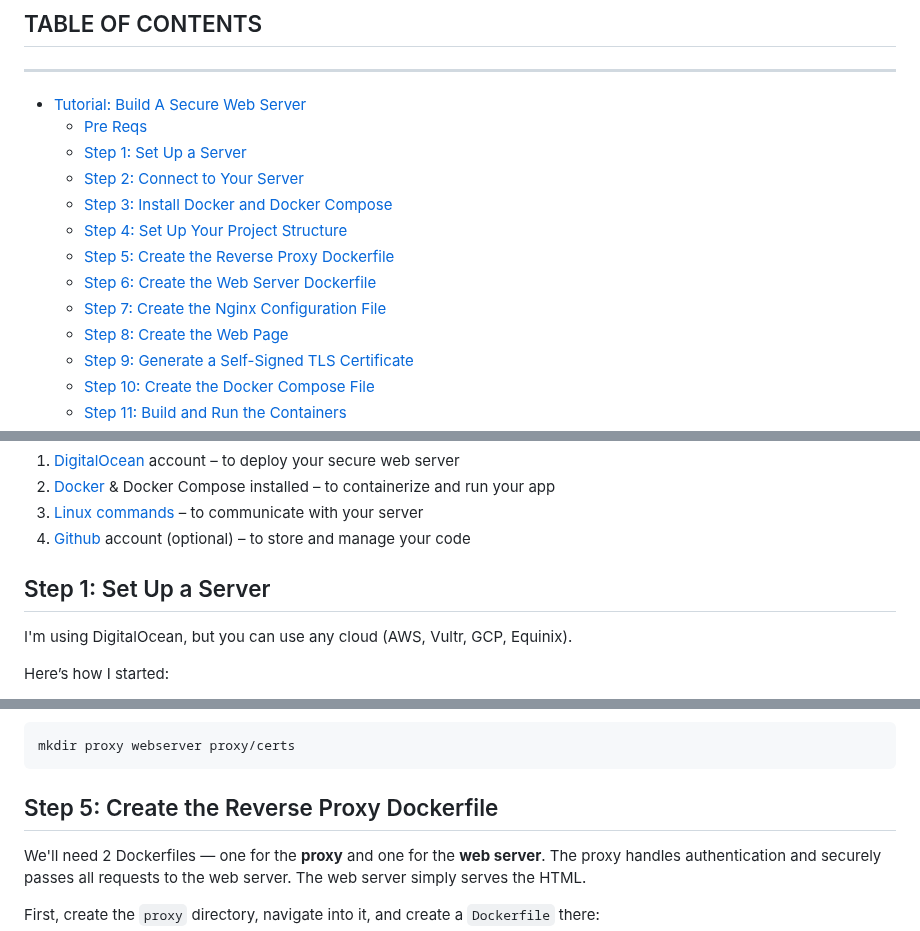
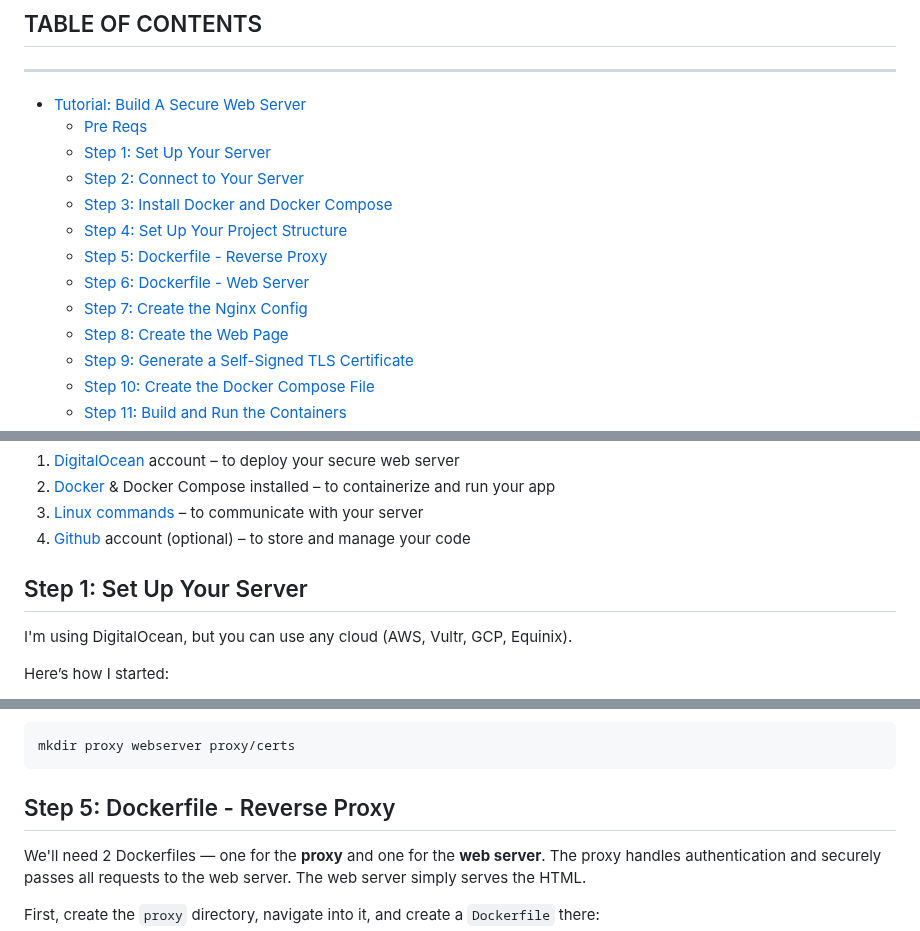
Before and after one commit to waltribeiro/gutsy, a Markdown page: README.md, 3 parts joined by grey strips. GitHub-like rendering.

````diff
--- a/README.md
+++ b/README.md
@@ -4,13 +4,13 @@
 -----------------
 - [Tutorial: Build A Secure Web Server](#tutorial-build-a-secure-web-server)
   - [Pre Reqs](#pre-reqs)
-  - [Step 1: Set Up a Server](#step-1-set-up-a-server)
+  - [Step 1: Set Up Your Server](#step-1-set-up-your-server)
   - [Step 2: Connect to Your Server](#step-2-connect-to-your-server)
   - [Step 3: Install Docker and Docker Compose](#step-3-install-docker-and-docker-compose)
   - [Step 4: Set Up Your Project Structure](#step-4-set-up-your-project-structure)
-  - [Step 5: Create the Reverse Proxy Dockerfile](#step-5-create-the-reverse-proxy-dockerfile)
-  - [Step 6: Create the Web Server Dockerfile](#step-6-create-the-web-server-dockerfile)
-  - [Step 7: Create the Nginx Configuration File](#step-7-create-the-nginx-configuration-file)
+  - [Step 5: Dockerfile - Reverse Proxy](#step-5-dockerfile---reverse-proxy)
+  - [Step 6: Dockerfile - Web Server](#step-6-dockerfile---web-server)
+  - [Step 7: Create the Nginx Config](#step-7-create-the-nginx-config)
   - [Step 8: Create the Web Page](#step-8-create-the-web-page)
   - [Step 9: Generate a Self-Signed TLS Certificate](#step-9-generate-a-self-signed-tls-certificate)
   - [Step 10: Create the Docker Compose File](#step-10-create-the-docker-compose-file)
@@ -36,7 +36,7 @@ In this tutorial you'll need:
 3. [Linux commands](https://www.digitalocean.com/community/tutorials/linux-commands) – to communicate with your server
 4. [Github](https://www.github.com/) account (optional) – to store and manage your code
 
-## Step 1: Set Up a Server
+## Step 1: Set Up Your Server
 I'm using DigitalOcean, but you can use any cloud (AWS, Vultr, GCP, Equinix).
 
 Here’s how I started:
@@ -101,7 +101,7 @@ Next, we'll create 3 directories inside that `secure-web-app` location:
 mkdir proxy webserver proxy/certs
 ```
 
-## Step 5: Create the Reverse Proxy Dockerfile
+## Step 5: Dockerfile - Reverse Proxy
 We'll need 2 Dockerfiles — one for the **proxy** and one for the **web server**. The proxy handles authentication and securely passes all requests to the web server. The web server simply serves the HTML.
 
 First, create the `proxy` directory, navigate into it, and create a `Dockerfile` there:
````
Also changed, not shown: other parts of README.md (+3 -3 lines).
